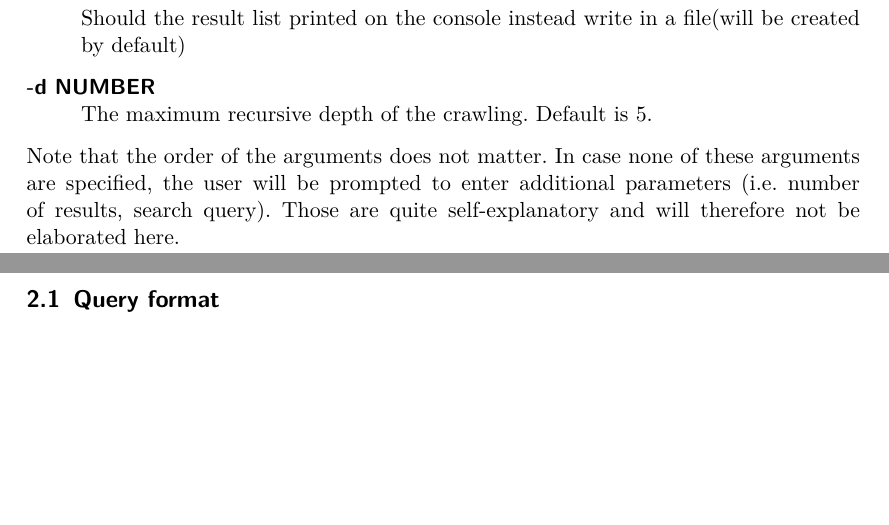
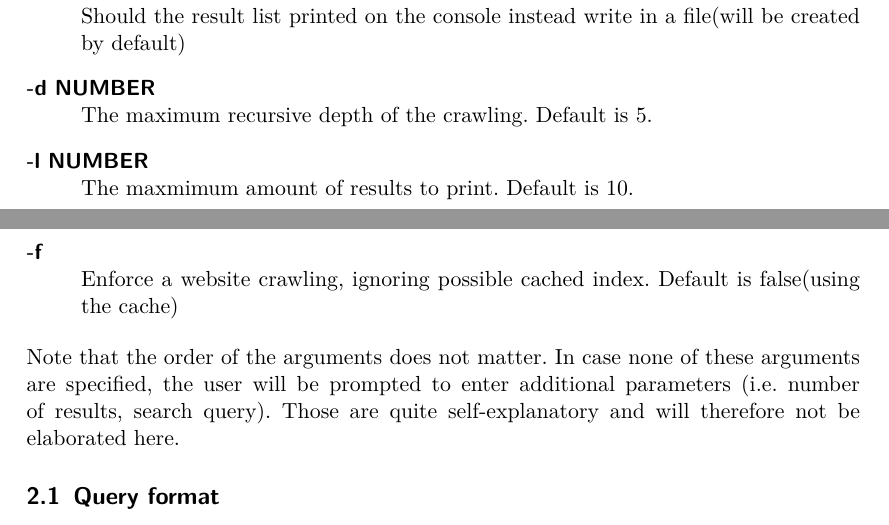
Before and after one commit to Meldanor/InformationRetrieval, a LaTeX document (doc/documentation.tex): two parts of pages 1 and 2 of 2, joined at a grey line, cut so that both start at the same text, the shorter picture padded with empty space. Compiled offline with pdfLaTeX.

Commit message:
Add new parameters to the documention

```diff
--- a/doc/documentation.tex
+++ b/doc/documentation.tex
@@ -45,6 +45,10 @@ The Java executable accepts the following arguments:
   Should the result list printed on the console instead write in a file(will be created by default)
   \item[-d NUMBER] \hfill \\
   The maximum recursive depth of the crawling. Default is 5.
+  \item[-l NUMBER] \hfill \\
+  The maxmimum amount of results to print. Default is 10.
+  \item[-f] \hfill \\
+  Enforce a website crawling, ignoring possible cached index. Default is false(using the cache)
 \end{description}
 Note that the order of the arguments does not matter. In case none of these arguments are specified, the user will be prompted to enter additional parameters (i.e. number of results, search query). Those are quite self-explanatory and will therefore not be elaborated here.
 
```
